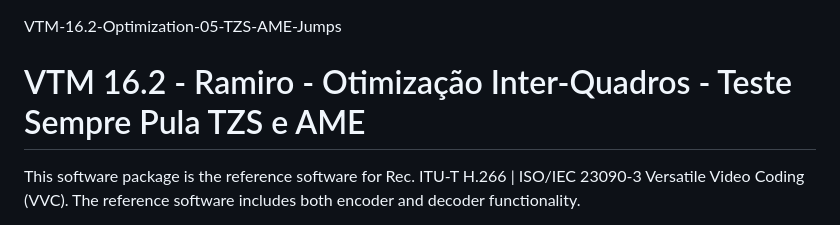
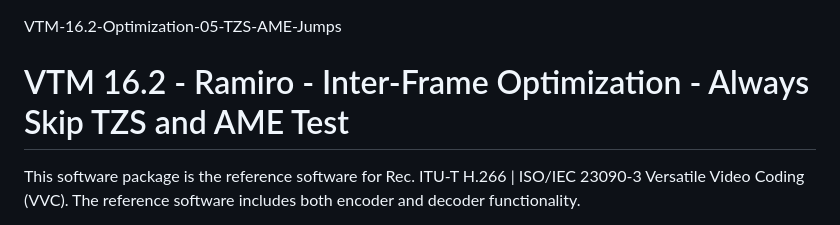
Before and after one commit to rgsviana/VTM-16.2-Optimization-05-TZS-AME-Jumps, a Markdown page: README.md, the part around the change. GitHub-like rendering.

Commit message:
Update README for clarity and language consistency

```diff
--- a/README.md
+++ b/README.md
@@ -1,6 +1,6 @@
 VTM-16.2-Optimization-05-TZS-AME-Jumps
 
-VTM 16.2 - Ramiro - Otimização Inter-Quadros - Teste Sempre Pula TZS e AME
+VTM 16.2 - Ramiro - Inter-Frame Optimization - Always Skip TZS and AME Test
 ==============================
 
 This software package is the reference software for Rec. ITU-T H.266 | ISO/IEC 23090-3 Versatile Video Coding (VVC). The reference software includes both encoder and decoder functionality.
```
